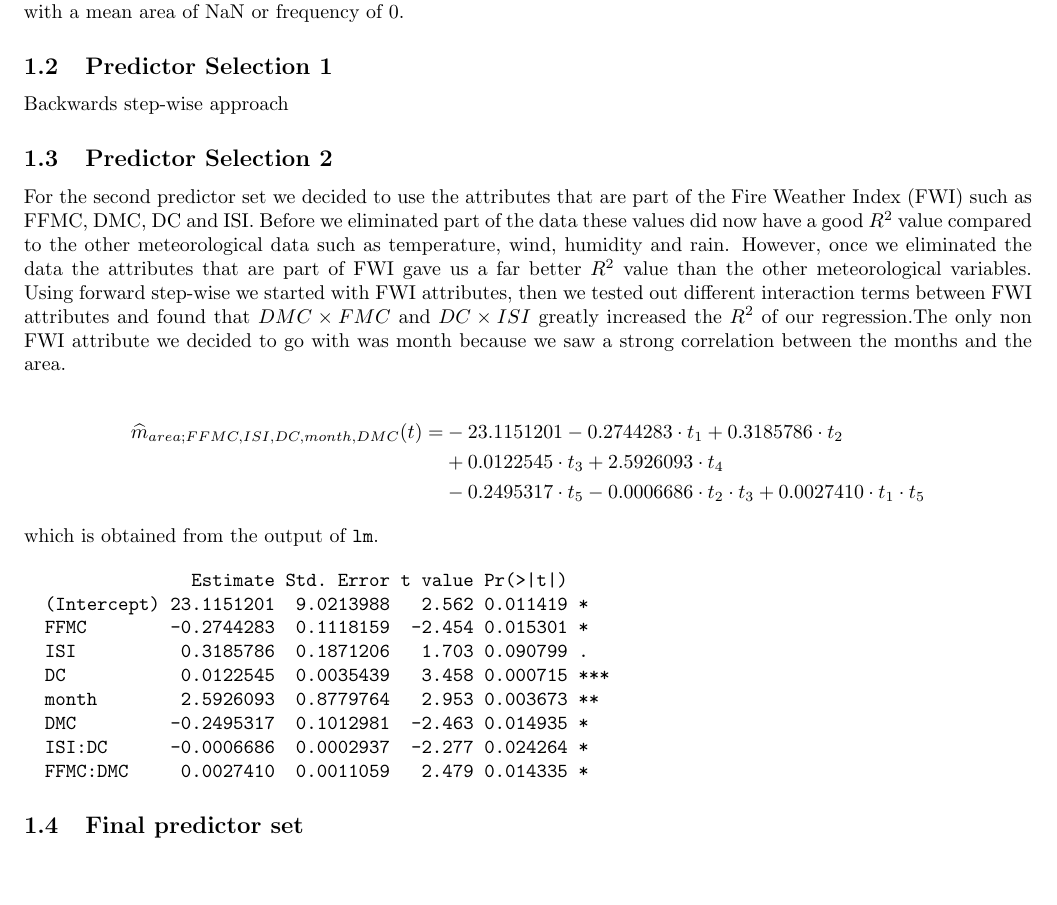
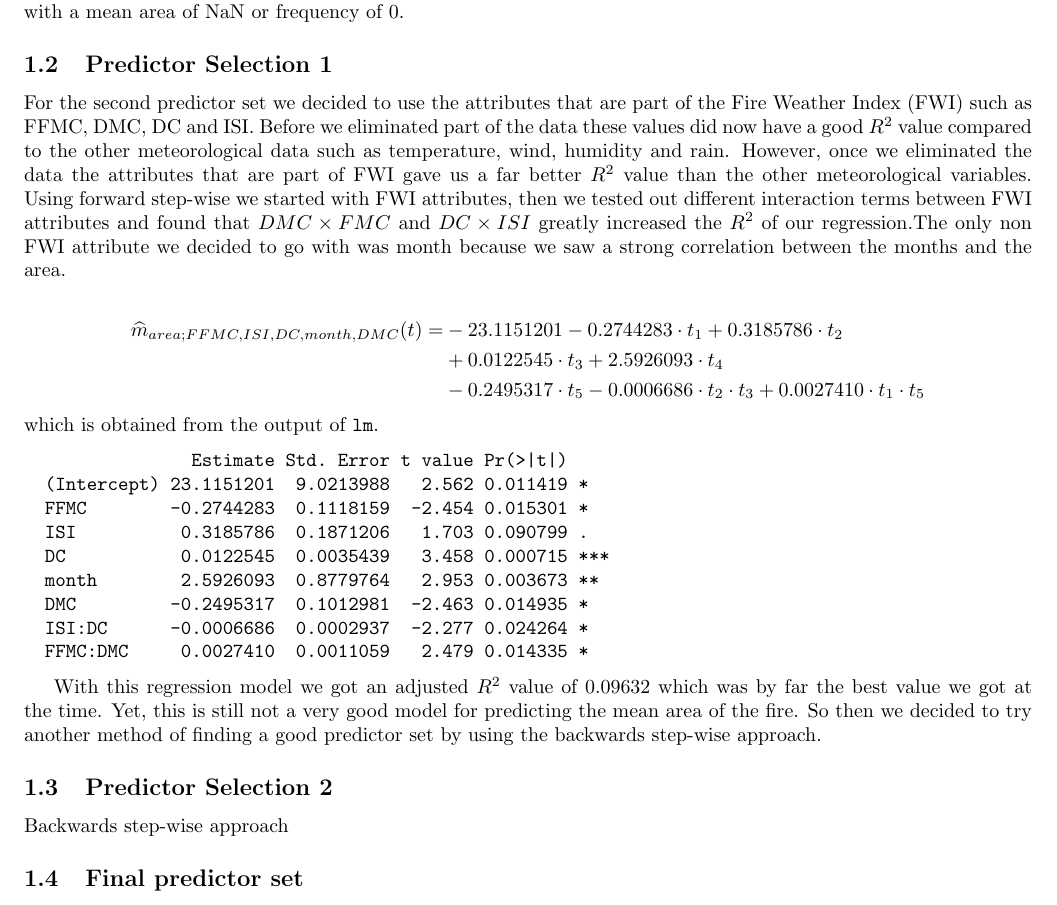
Before and after one commit to aaronokano/ecs132-project, a LaTeX document (project.tex): part of page 3 of 6, cut so that both start at the same text, the shorter picture padded with empty space. Compiled offline with pdfLaTeX.

Commit message:
Finishing up with predictor set 1 for problem 1

```diff
--- a/project.tex
+++ b/project.tex
@@ -146,10 +146,6 @@ ignore data that had particular X,Y coordinates with a mean area of NaN or frequ
 
 \subsection{Predictor Selection 1}
 
-Backwards step-wise approach
-
-\subsection{Predictor Selection 2}
-
 For the second predictor set we decided to use the attributes that are part of the Fire Weather Index (FWI) such as FFMC, DMC, DC and ISI.
 Before we eliminated part of the data these values did now have a good $R^{2}$ value compared to the other meteorological data such as temperature, wind, humidity and rain.
 However, once we eliminated the data the attributes that are part of FWI gave us a far better $R^{2}$ value than the other meteorological variables.
@@ -173,6 +169,11 @@ which is obtained from the output of \verb=lm=.
 		ISI:DC      -0.0006686  0.0002937  -2.277 0.024264 *
 		FFMC:DMC     0.0027410  0.0011059   2.479 0.014335 *
 \end{verbatim}
+
+With this regression model we got an adjusted $R^{2}$ value of 0.09632 which was by far the best value we got at the time. Yet, this is still not a very good model for predicting the mean area of the fire. So then we decided to try another method of finding a good predictor set by using the backwards step-wise approach.
+
+\subsection{Predictor Selection 2}
+Backwards step-wise approach
 
 \subsection{Final predictor set}
 
```
Also changed, not shown: project.pdf, 2 other files.
